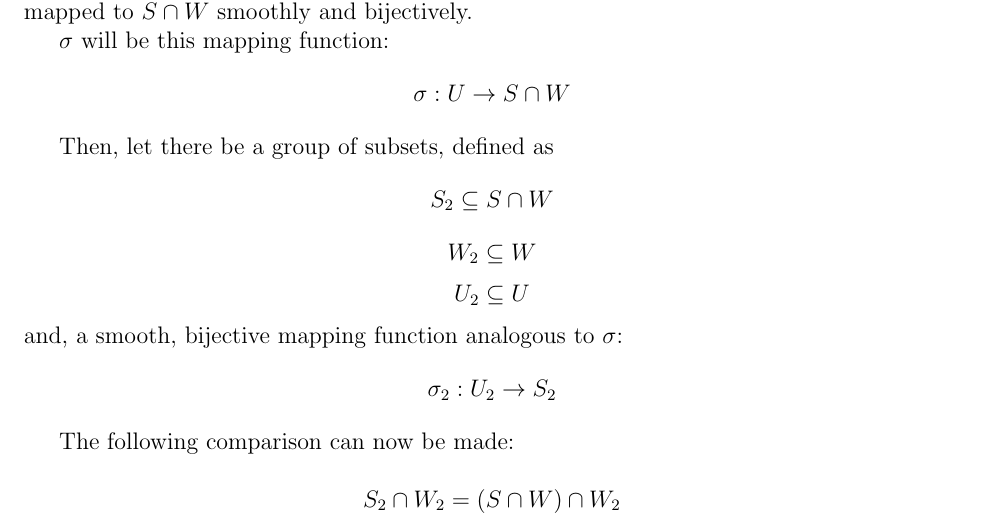
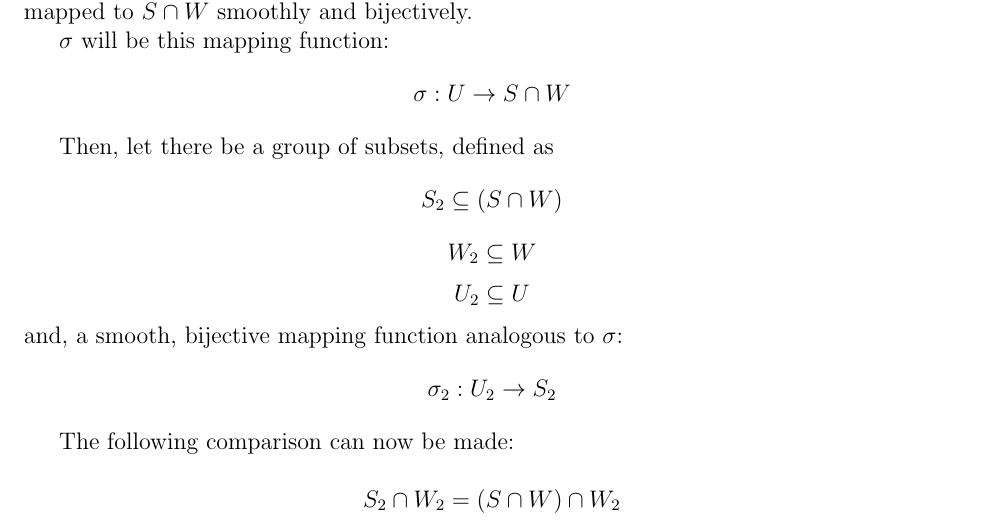
Before and after one commit to mattConn/differential-geometry-exercises, a LaTeX document (src/4-1-5.tex): part of the page, cut so that both start at the same text. Compiled offline with pdfLaTeX.

Commit message:
minor revision of 4-1-5

```diff
--- a/src/4-1-5.tex
+++ b/src/4-1-5.tex
@@ -40,7 +40,7 @@ $$
 $$
 
 Then, let there be a group of subsets, defined as
-$$ S_2 \subseteq S \cap W$$
+$$ S_2 \subseteq \left( S \cap W \right)$$
 $$ W_2 \subseteq W$$
 $$ U_2 \subseteq U$$
 and, a smooth, bijective mapping function analogous to $\sigma$:
```
Also changed, not shown: 4-1-5.pdf.
